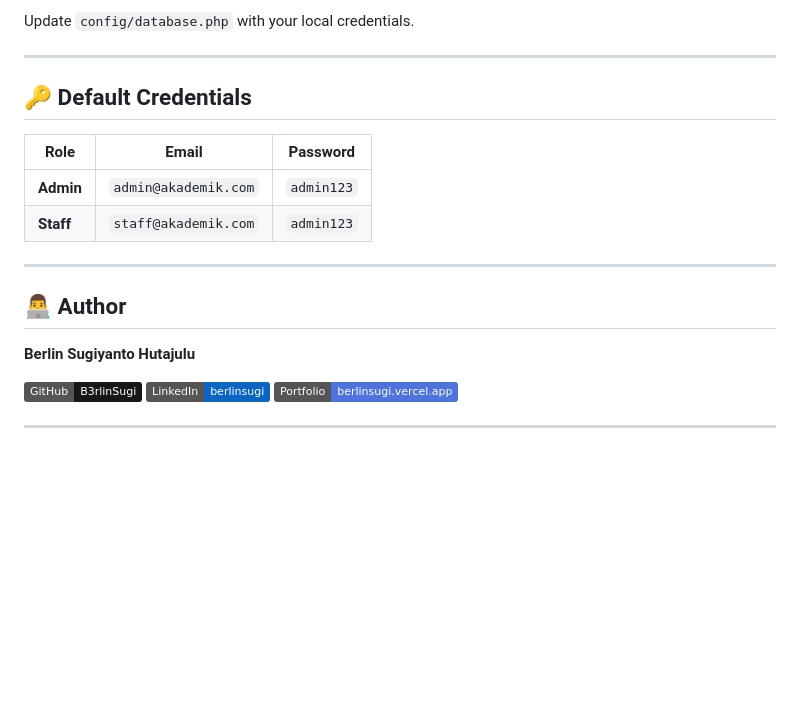
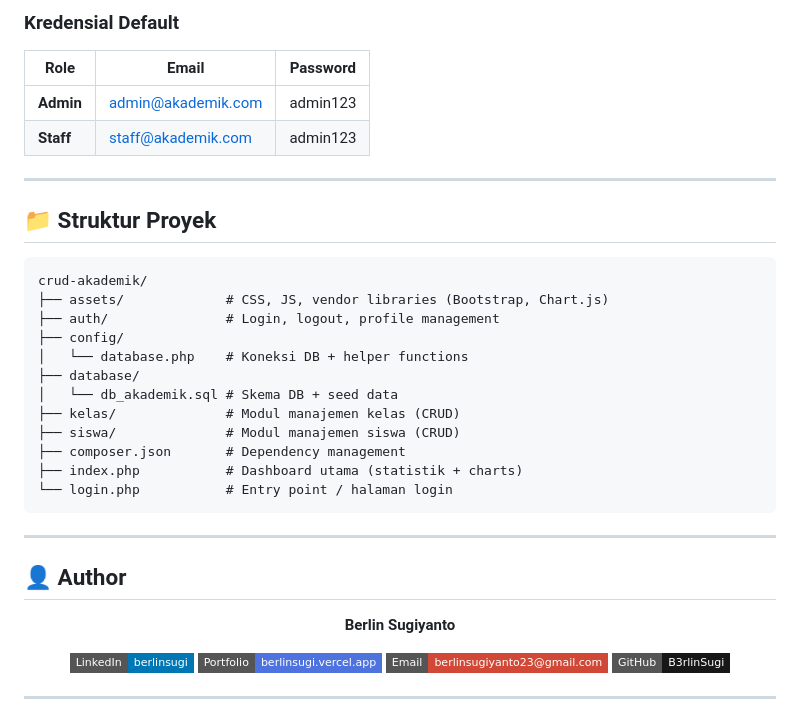
Before and after one commit to B3rlinSugi/crud-akademik, a Markdown page: README.md, the part around one of its changes. Drawn GitHub-style; badges without logos; blank space fills up the shorter version.

````diff
--- a/README.md
+++ b/README.md
@@ -119,25 +171,45 @@ mysql -u root -p db_akademik < database/db_akademik.sql
 ```
 
-Update `config/database.php` with your local credentials.
+### Kredensial Default
+
+| Role | Email | Password |
+|---|---|---|
+| **Admin** | admin@akademik.com | admin123 |
+| **Staff** | staff@akademik.com | admin123 |
 
 ---
 
-## 🔑 Default Credentials
+## 📁 Struktur Proyek
 
-| Role | Email | Password |
-|---|---|---|
-| **Admin** | `admin@akademik.com` | `admin123` |
-| **Staff** | `staff@akademik.com` | `admin123` |
+```
+crud-akademik/
+├── assets/             # CSS, JS, vendor libraries (Bootstrap, Chart.js)
+├── auth/               # Login, logout, profile management
+├── config/
+│   └── database.php    # Koneksi DB + helper functions
+├── database/
+│   └── db_akademik.sql # Skema DB + seed data
+├── kelas/              # Modul manajemen kelas (CRUD)
+├── siswa/              # Modul manajemen siswa (CRUD)
+├── composer.json       # Dependency management
+├── index.php           # Dashboard utama (statistik + charts)
+└── login.php           # Entry point / halaman login
+```
 
 ---
 
-## 👨‍💻 Author
+## 👤 Author
 
-**Berlin Sugiyanto Hutajulu**
+<div align="center">
 
-[![GitHub](https://img.shields.io/badge/GitHub-B3rlinSugi-181717?style=flat&logo=github)](https://github.com/B3rlinSugi)
-[![LinkedIn](https://img.shields.io/badge/LinkedIn-berlinsugi-0A66C2?style=flat&logo=linkedin)](https://linkedin.com/in/berlinsugi)
-[![Portfolio](https://img.shields.io/badge/Portfolio-berlinsugi.vercel.app-4e73df?style=flat&logo=vercel)](https://berlinsugi.vercel.app)
+**Berlin Sugiyanto**
+
+[![LinkedIn](https://img.shields.io/badge/LinkedIn-berlinsugi-0077B5?style=flat-square&logo=linkedin)](https://linkedin.com/in/berlinsugi)
+[![Portfolio](https://img.shields.io/badge/Portfolio-berlinsugi.vercel.app-4e73df?style=flat-square&logo=vercel)](https://berlinsugi.vercel.app)
+[![Email](https://img.shields.io/badge/Email-berlinsugiyanto23%40gmail.com-D14836?style=flat-square&logo=gmail)](mailto:berlinsugiyanto23@gmail.com)
+[![GitHub](https://img.shields.io/badge/GitHub-B3rlinSugi-181717?style=flat-square&logo=github)](https://github.com/B3rlinSugi)
+
+</div>
 
 ---
 
````
Also changed, not shown: other parts of README.md (+126 -68 lines).
